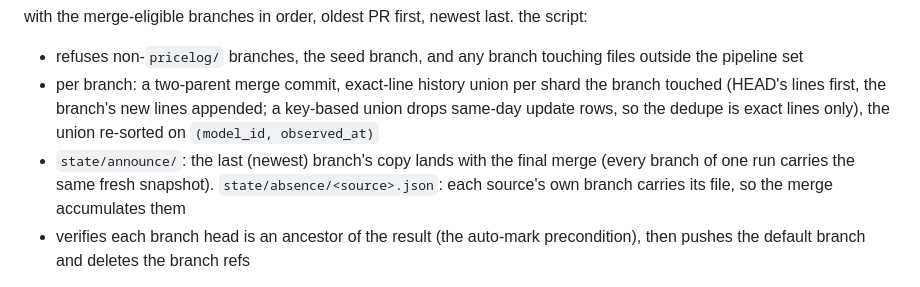
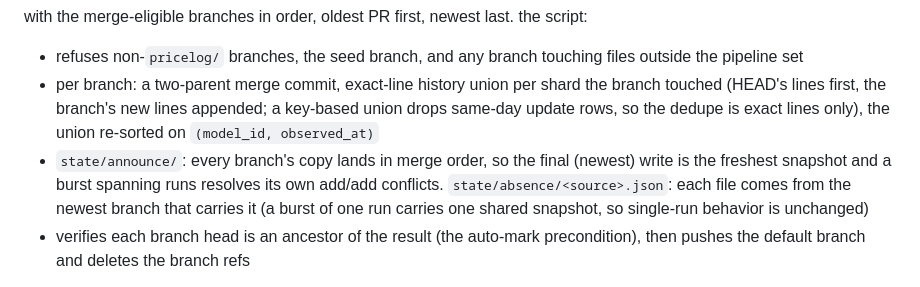
Before and after one commit to uwuclxdy/ai-pricelog, a Markdown page: .github/claude-pass/automerge.md, the part around the change. Rendered like a GitHub page.

```diff
--- a/.github/claude-pass/automerge.md
+++ b/.github/claude-pass/automerge.md
@@ -56,7 +56,7 @@ with the merge-eligible branches in order, oldest PR first, newest last. the scr
 
 - refuses non-`pricelog/` branches, the seed branch, and any branch touching files outside the pipeline set
 - per branch: a two-parent merge commit, exact-line history union per shard the branch touched (HEAD's lines first, the branch's new lines appended; a key-based union drops same-day update rows, so the dedupe is exact lines only), the union re-sorted on `(model_id, observed_at)`
-- `state/announce/`: the last (newest) branch's copy lands with the final merge (every branch of one run carries the same fresh snapshot). `state/absence/<source>.json`: each source's own branch carries its file, so the merge accumulates them
+- `state/announce/`: every branch's copy lands in merge order, so the final (newest) write is the freshest snapshot and a burst spanning runs resolves its own add/add conflicts. `state/absence/<source>.json`: each file comes from the newest branch that carries it (a burst of one run carries one shared snapshot, so single-run behavior is unchanged)
 - verifies each branch head is an ancestor of the result (the auto-mark precondition), then pushes the default branch and deletes the branch refs
 
 github auto-marks each PR merged once its head lands in the default branch. the merge writes no derived file: the publish workflow owns the `dist` branch and the README stats outright, and a `GITHUB_TOKEN` automerge push starts no workflow run, so dist catches up on the next PAT or human push.
```
Also changed, not shown: .github/claude-pass/prompt.md (+1 -1 lines).
